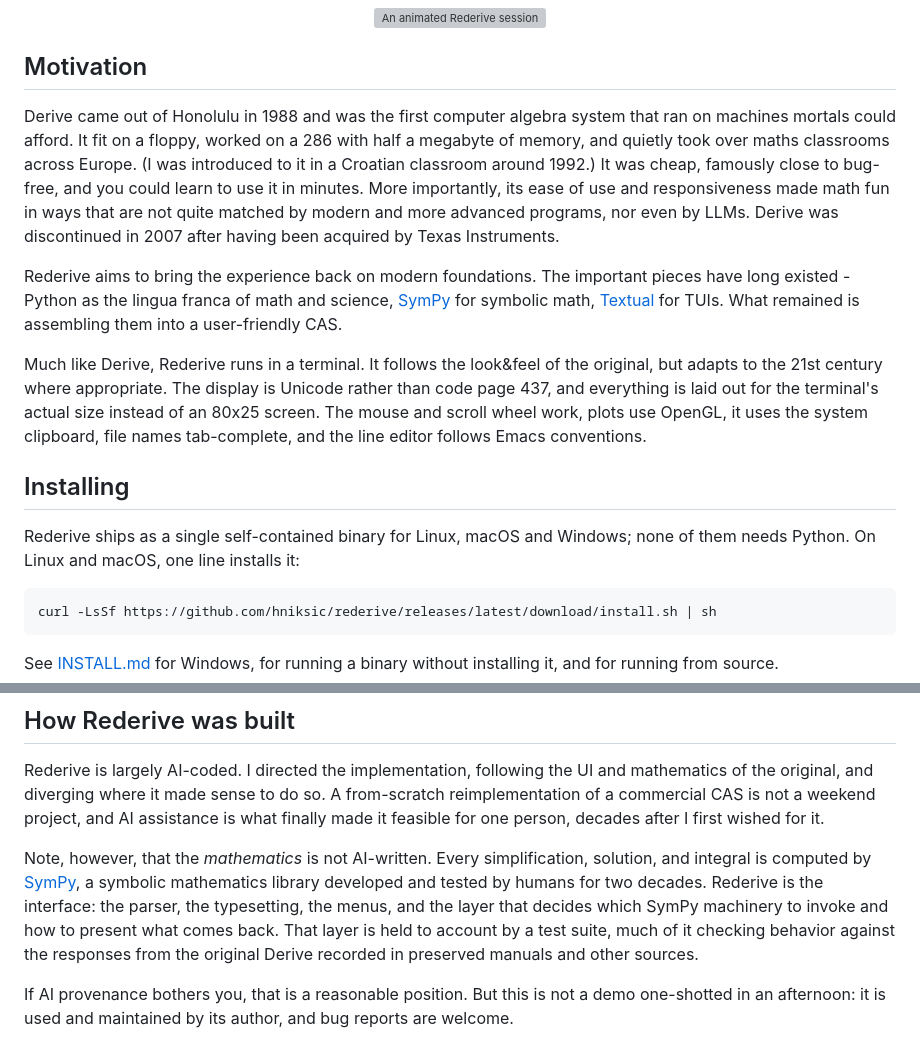
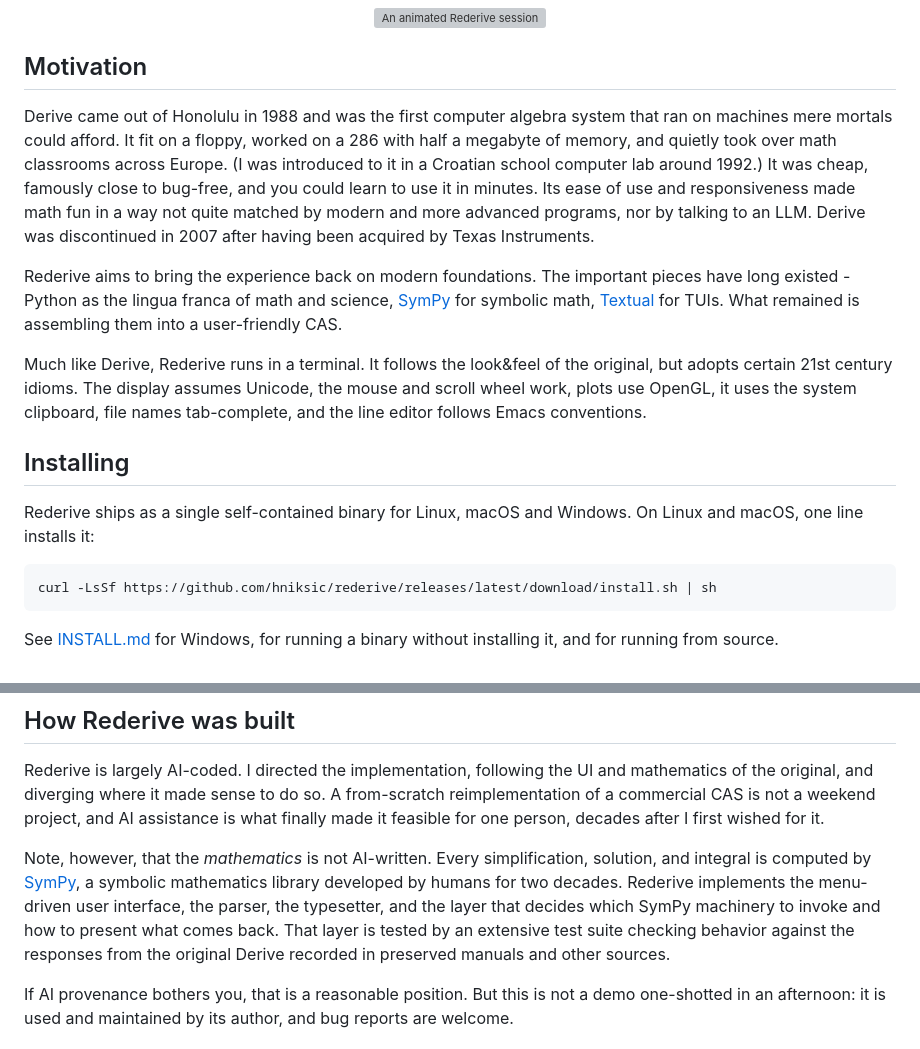
Before and after one commit to hniksic/rederive, a Markdown page: README.md, 2 parts joined by grey strips. Rendered like a GitHub page; grey boxes are pictures that could not be loaded.

Commit message:
Improve README wording

````diff
--- a/README.md
+++ b/README.md
@@ -17,12 +17,13 @@ first visit.)
 ## Motivation
 
 Derive came out of Honolulu in 1988 and was the first computer algebra system that ran on
-machines mortals could afford. It fit on a floppy, worked on a 286 with half a megabyte of
-memory, and quietly took over maths classrooms across Europe. (I was introduced to it in a
-Croatian classroom around 1992.) It was cheap, famously close to bug-free, and you could
-learn to use it in minutes. More importantly, its ease of use and responsiveness made math
-fun in ways that are not quite matched by modern and more advanced programs, nor even by
-LLMs. Derive was discontinued in 2007 after having been acquired by Texas Instruments.
+machines mere mortals could afford. It fit on a floppy, worked on a 286 with half a
+megabyte of memory, and quietly took over math classrooms across Europe. (I was introduced
+to it in a Croatian school computer lab around 1992.) It was cheap, famously close to
+bug-free, and you could learn to use it in minutes. Its ease of use and responsiveness
+made math fun in a way not quite matched by modern and more advanced programs, nor by
+talking to an LLM. Derive was discontinued in 2007 after having been acquired by Texas
+Instruments.
 
 Rederive aims to bring the experience back on modern foundations. The important pieces
 have long existed - Python as the lingua franca of math and science,
@@ -31,15 +32,14 @@ have long existed - Python as the lingua franca of math and science,
 a user-friendly CAS.
 
 Much like Derive, Rederive runs in a terminal. It follows the look&feel of the original,
-but adapts to the 21st century where appropriate. The display is Unicode rather than code
-page 437, and everything is laid out for the terminal's actual size instead of an 80x25
-screen. The mouse and scroll wheel work, plots use OpenGL, it uses the system clipboard,
-file names tab-complete, and the line editor follows Emacs conventions.
+but adopts certain 21st century idioms. The display assumes Unicode, the mouse and scroll
+wheel work, plots use OpenGL, it uses the system clipboard, file names tab-complete, and
+the line editor follows Emacs conventions.
 
 ## Installing
 
-Rederive ships as a single self-contained binary for Linux, macOS and Windows; none of
-them needs Python. On Linux and macOS, one line installs it:
+Rederive ships as a single self-contained binary for Linux, macOS and Windows. On Linux
+and macOS, one line installs it:
 
 ```
 curl -LsSf https://github.com/hniksic/rederive/releases/latest/download/install.sh | sh
@@ -163,10 +163,10 @@ finally made it feasible for one person, decades after I first wished for it.
 
 Note, however, that the *mathematics* is not AI-written. Every simplification, solution,
 and integral is computed by [SymPy](https://www.sympy.org/en/index.html), a symbolic
-mathematics library developed and tested by humans for two decades. Rederive is the
-interface: the parser, the typesetting, the menus, and the layer that decides which SymPy
-machinery to invoke and how to present what comes back. That layer is held to account by a
-test suite, much of it checking behavior against the responses from the original Derive
+mathematics library developed by humans for two decades. Rederive implements the
+menu-driven user interface, the parser, the typesetter, and the layer that decides which
+SymPy machinery to invoke and how to present what comes back. That layer is tested by an
+extensive test suite checking behavior against the responses from the original Derive
 recorded in preserved manuals and other sources.
 
 If AI provenance bothers you, that is a reasonable position. But this is not a demo
````
